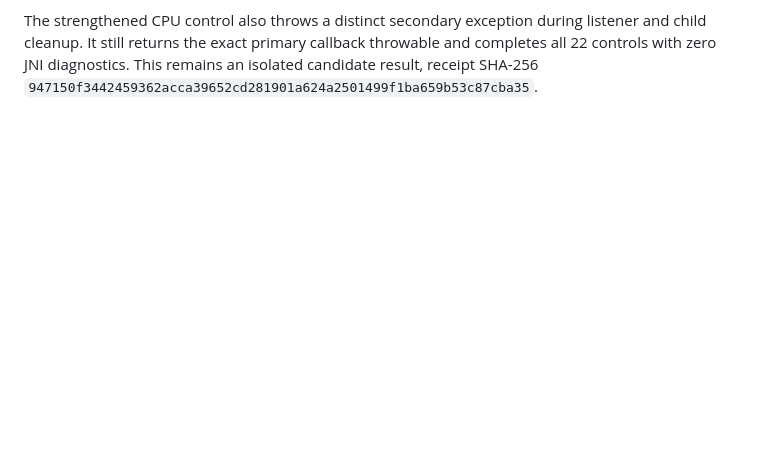
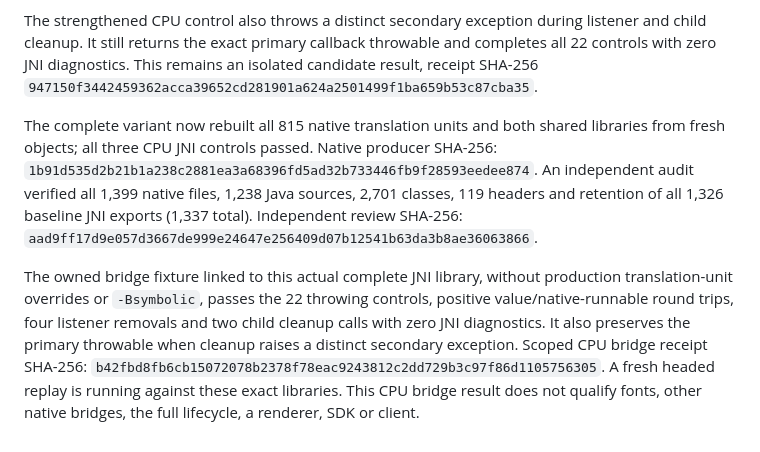
Before and after one commit to jonathanagustin/uds-k3d-takserver, a Markdown page: takx/kernel-render-context/QUALIFICATION.md, the part around the change. GitHub-like rendering; blank space fills up the shorter version.

Commit message:
docs: retain complete-library managed bridge qualification

```diff
--- a/takx/kernel-render-context/QUALIFICATION.md
+++ b/takx/kernel-render-context/QUALIFICATION.md
@@ -308,3 +308,23 @@ listener and child cleanup. It still returns the exact primary callback throwabl
 and completes all 22 controls with zero JNI diagnostics. This remains an isolated
 candidate result, receipt SHA-256
 `947150f3442459362acca39652cd281901a624a2501499f1ba659b53c87cba35`.
+
+
+The complete variant now rebuilt all 815 native translation units and both shared
+libraries from fresh objects; all three CPU JNI controls passed. Native producer
+SHA-256: `1b91d535d2b21b1a238c2881ea3a68396fd5ad32b733446fb9f28593eedee874`.
+An independent audit verified all 1,399 native files, 1,238 Java sources, 2,701
+classes, 119 headers and retention of all 1,326 baseline JNI exports (1,337 total).
+Independent review SHA-256:
+`aad9ff17d9e057d3667de999e24647e256409d07b12541b63da3b8ae36063866`.
+
+The owned bridge fixture linked to this actual complete JNI library, without
+production translation-unit overrides or `-Bsymbolic`, passes the 22 throwing
+controls, positive value/native-runnable round trips, four listener removals and
+two child cleanup calls with zero JNI diagnostics. It also preserves the primary
+throwable when cleanup raises a distinct secondary exception. Scoped CPU bridge
+receipt SHA-256:
+`b42fbd8fb6cb15072078b2378f78eac9243812c2dd729b3c97f86d1105756305`.
+A fresh headed replay is running against these exact libraries. This CPU bridge
+result does not qualify fonts, other native bridges, the full lifecycle, a
+renderer, SDK or client.
```
